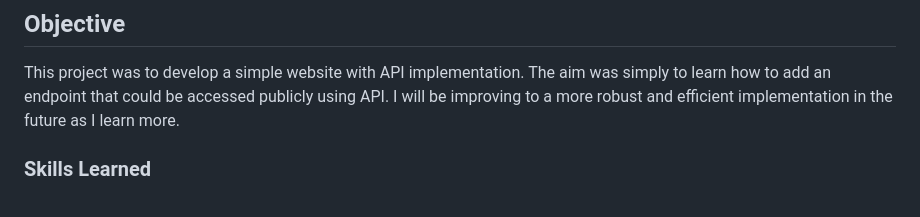
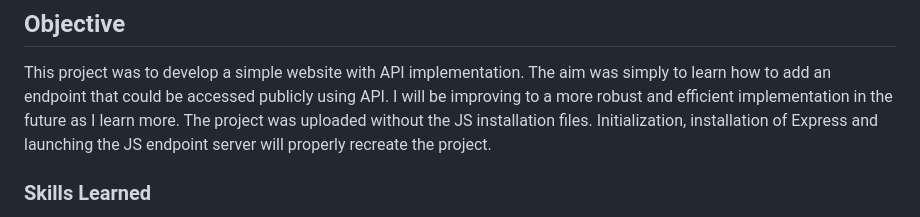
Before and after one commit to Cyogen/API-Implementation, a Markdown page: README.md, the part around the change. GitHub-like rendering.

```diff
--- a/README.md
+++ b/README.md
@@ -2,6 +2,7 @@
 
 ## Objective
 This project was to develop a simple website with API implementation.  The aim was simply to learn how to add an endpoint that could be accessed publicly using API.  I will be improving to a more robust and efficient implementation in the future as I learn more.
+The project was uploaded without the JS installation files.  Initialization, installation of Express and launching the JS endpoint server will properly recreate the project.
 
 ### Skills Learned
 
```
